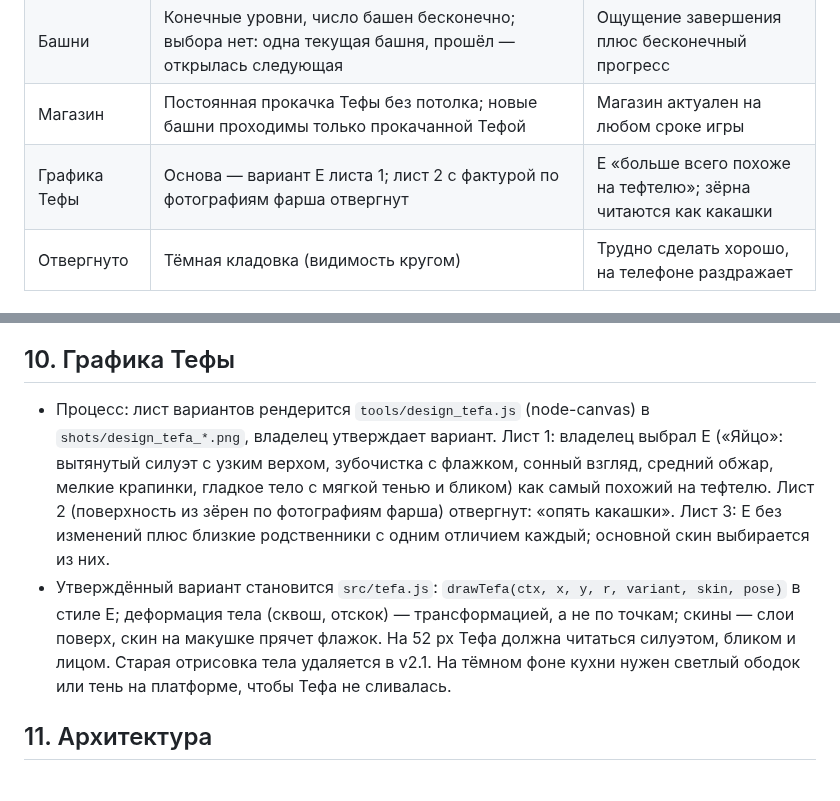
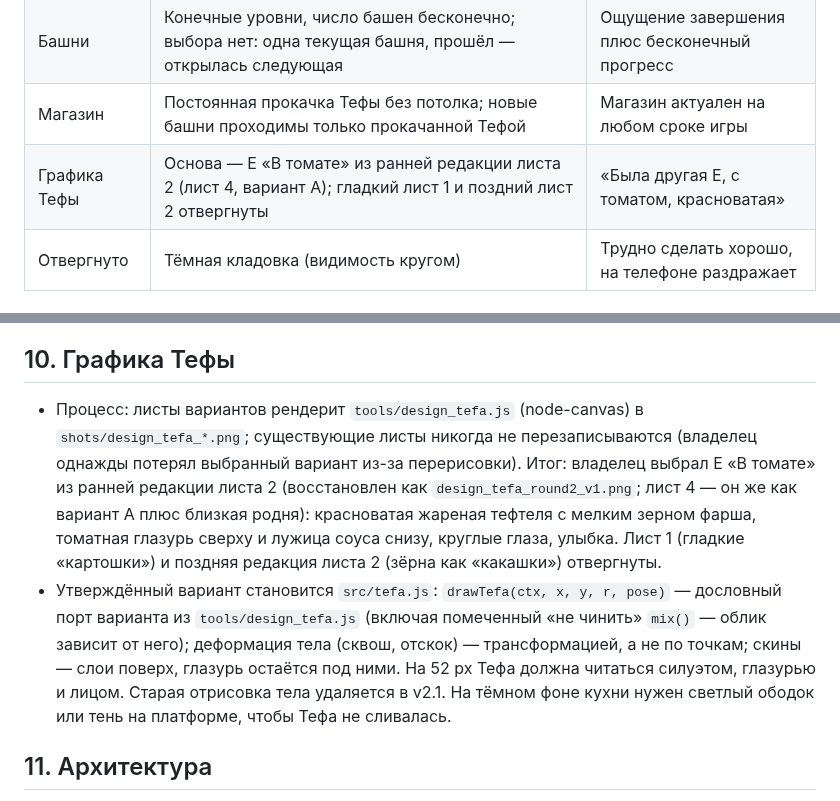
Before and after one commit to Warmetallic/teftelya, a Markdown page: docs/specs/2026-09-23-v2-core-loop-design.md, 2 parts joined by grey strips. Drawn GitHub-style.

```diff
--- a/docs/specs/2026-09-23-v2-core-loop-design.md
+++ b/docs/specs/2026-09-23-v2-core-loop-design.md
@@ -33,7 +33,7 @@
 | Сковородка | Горячая платформа: через ~2 с ожог, если не ушёл | Платформа с налогом, а не убежище |
 | Башни | Конечные уровни, число башен бесконечно; выбора нет: одна текущая башня, прошёл — открылась следующая | Ощущение завершения плюс бесконечный прогресс |
 | Магазин | Постоянная прокачка Тефы без потолка; новые башни проходимы только прокачанной Тефой | Магазин актуален на любом сроке игры |
-| Графика Тефы | Основа — вариант E листа 1; лист 2 с фактурой по фотографиям фарша отвергнут | E «больше всего похоже на тефтелю»; зёрна читаются как какашки |
+| Графика Тефы | Основа — E «В томате» из ранней редакции листа 2 (лист 4, вариант A); гладкий лист 1 и поздний лист 2 отвергнуты | «Была другая E, с томатом, красноватая» |
 | Отвергнуто | Тёмная кладовка (видимость кругом) | Трудно сделать хорошо, на телефоне раздражает |
 
 ## 3. Ядро: прыжок, платформы, опасности
@@ -222,14 +222,15 @@
 Лидерборд — бэклог (бесконечный режим).
 
 ## 10. Графика Тефы
-- Процесс: лист вариантов рендерится `tools/design_tefa.js` (node-canvas) в `shots/design_tefa_*.png`, владелец
-  утверждает вариант. Лист 1: владелец выбрал E («Яйцо»: вытянутый силуэт с узким верхом, зубочистка с флажком,
-  сонный взгляд, средний обжар, мелкие крапинки, гладкое тело с мягкой тенью и бликом) как самый похожий на тефтелю.
-  Лист 2 (поверхность из зёрен по фотографиям фарша) отвергнут: «опять какашки». Лист 3: E без изменений плюс
-  близкие родственники с одним отличием каждый; основной скин выбирается из них.
-- Утверждённый вариант становится `src/tefa.js`: `drawTefa(ctx, x, y, r, variant, skin, pose)` в стиле E; деформация
-  тела (сквош, отскок) — трансформацией, а не по точкам; скины — слои поверх, скин на макушке прячет флажок. На 52 px
-  Тефа должна читаться силуэтом, бликом и лицом. Старая отрисовка тела удаляется в v2.1. На тёмном фоне кухни нужен
+- Процесс: листы вариантов рендерит `tools/design_tefa.js` (node-canvas) в `shots/design_tefa_*.png`; существующие листы
+  никогда не перезаписываются (владелец однажды потерял выбранный вариант из-за перерисовки). Итог: владелец выбрал
+  E «В томате» из ранней редакции листа 2 (восстановлен как `design_tefa_round2_v1.png`; лист 4 — он же как вариант A
+  плюс близкая родня): красноватая жареная тефтеля с мелким зерном фарша, томатная глазурь сверху и лужица соуса
+  снизу, круглые глаза, улыбка. Лист 1 (гладкие «картошки») и поздняя редакция листа 2 (зёрна как «какашки») отвергнуты.
+- Утверждённый вариант становится `src/tefa.js`: `drawTefa(ctx, x, y, r, pose)` — дословный порт варианта из
+  `tools/design_tefa.js` (включая помеченный «не чинить» `mix()` — облик зависит от него); деформация тела
+  (сквош, отскок) — трансформацией, а не по точкам; скины — слои поверх, глазурь остаётся под ними. На 52 px Тефа
+  должна читаться силуэтом, глазурью и лицом. Старая отрисовка тела удаляется в v2.1. На тёмном фоне кухни нужен
   светлый ободок или тень на платформе, чтобы Тефа не сливалась.
 
 ## 11. Архитектура
```
Also changed, not shown: docs/plans/2026-09-23-v2-1-core.md (+8 -8 lines).
